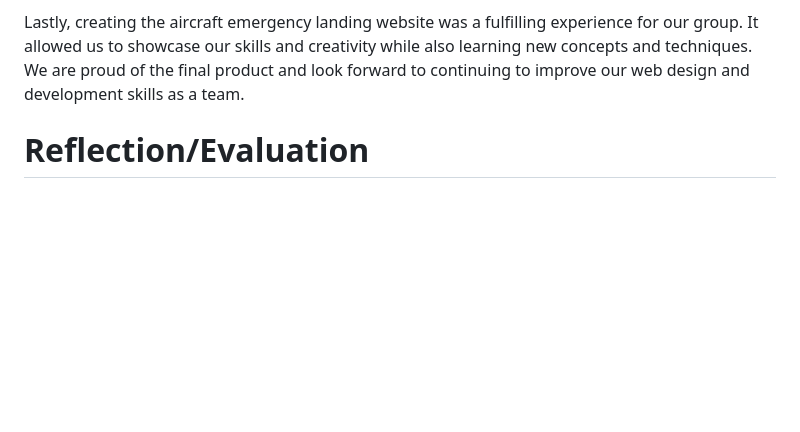
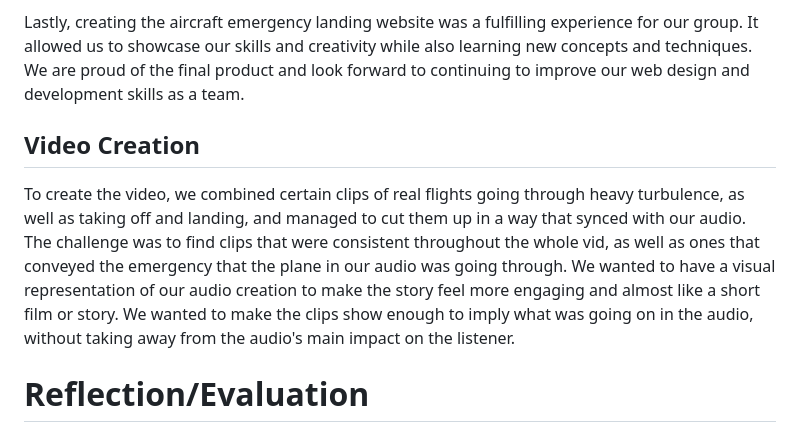
Before and after one commit to Snehil16/AudioProject, a Markdown page: README.md, the part around the change. GitHub-like rendering; blank space fills up the shorter version.

```diff
--- a/README.md
+++ b/README.md
@@ -40,6 +40,9 @@ As we worked on the website, we found ourselves learning a lot about web design
 
 Lastly, creating the aircraft emergency landing website was a fulfilling experience for our group. It allowed us to showcase our skills and creativity while also learning new concepts and techniques. We are proud of the final product and look forward to continuing to improve our web design and development skills as a team.
 
+## Video Creation
+
+To create the video, we combined certain clips of real flights going through heavy turbulence, as well as taking off and landing, and managed to cut them up in a way that synced with our audio. The challenge was to find clips that were consistent throughout the whole vid, as well as ones that conveyed the emergency that the plane in our audio was going through. We wanted to have a visual representation of our audio creation to make the story feel more engaging and almost like a short film or story. We wanted to make the clips show enough to imply what was going on in the audio, without taking away from the audio's main impact on the listener.
 
 # Reflection/Evaluation
 This project had various stages in the process of creation starting from brainstorming, storyline creation, and script to finding sound effects, recording sounds, editing sounds together to fit the theme, and website creation to depict the story of the soundscape. We started with creating the soundscape which helped us reach our final outcome. Listening to sound effects and recording them helped us design the website effectively and efficiently in the best way to represent the soundscape. Our expectations and goals were met, and we were able to execute the soundscape we had in mind as well as the vision of our website to correspond with and host our soundscape.
```
